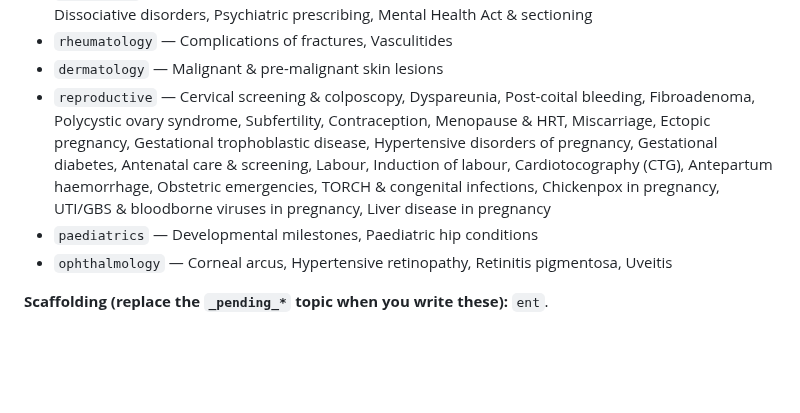
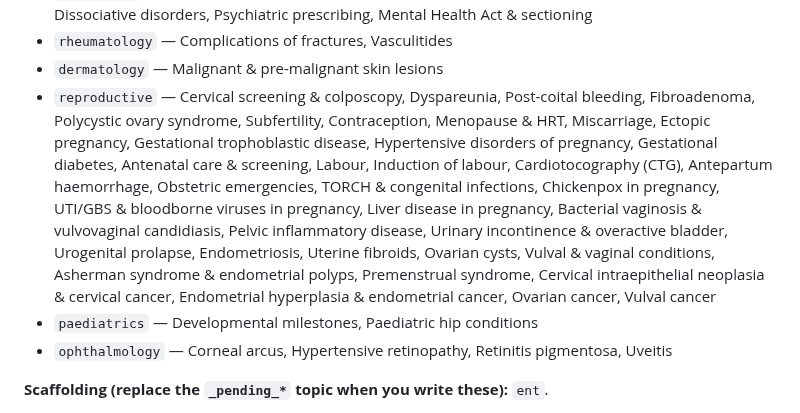
Before and after one commit to LukennyFT/MSRA-tracker, a Markdown page: msra-app/docs/content-status.md, the part around one of its changes. GitHub-like rendering; blank space fills up the shorter version.

```diff
--- a/msra-app/docs/content-status.md
+++ b/msra-app/docs/content-status.md
@@ -53,7 +65,7 @@ All 19 specialties populated, **519 conditions** total. **471** genuine conditio
 - `psychiatry` — Alcohol misuse & dependence, Personality disorders, Somatoform disorders, Dissociative disorders, Psychiatric prescribing, Mental Health Act & sectioning
 - `rheumatology` — Complications of fractures, Vasculitides
 - `dermatology` — Malignant & pre-malignant skin lesions
-- `reproductive` — Cervical screening & colposcopy, Dyspareunia, Post-coital bleeding, Fibroadenoma, Polycystic ovary syndrome, Subfertility, Contraception, Menopause & HRT, Miscarriage, Ectopic pregnancy, Gestational trophoblastic disease, Hypertensive disorders of pregnancy, Gestational diabetes, Antenatal care & screening, Labour, Induction of labour, Cardiotocography (CTG), Antepartum haemorrhage, Obstetric emergencies, TORCH & congenital infections, Chickenpox in pregnancy, UTI/GBS & bloodborne viruses in pregnancy, Liver disease in pregnancy
+- `reproductive` — Cervical screening & colposcopy, Dyspareunia, Post-coital bleeding, Fibroadenoma, Polycystic ovary syndrome, Subfertility, Contraception, Menopause & HRT, Miscarriage, Ectopic pregnancy, Gestational trophoblastic disease, Hypertensive disorders of pregnancy, Gestational diabetes, Antenatal care & screening, Labour, Induction of labour, Cardiotocography (CTG), Antepartum haemorrhage, Obstetric emergencies, TORCH & congenital infections, Chickenpox in pregnancy, UTI/GBS & bloodborne viruses in pregnancy, Liver disease in pregnancy, Bacterial vaginosis & vulvovaginal candidiasis, Pelvic inflammatory disease, Urinary incontinence & overactive bladder, Urogenital prolapse, Endometriosis, Uterine fibroids, Ovarian cysts, Vulval & vaginal conditions, Asherman syndrome & endometrial polyps, Premenstrual syndrome, Cervical intraepithelial neoplasia & cervical cancer, Endometrial hyperplasia & endometrial cancer, Ovarian cancer, Vulval cancer
 - `paediatrics` — Developmental milestones, Paediatric hip conditions
 - `ophthalmology` — Corneal arcus, Hypertensive retinopathy, Retinitis pigmentosa, Uveitis
 
```
Also changed, not shown: other parts of msra-app/docs/content-status.md (+14 -2 lines).
